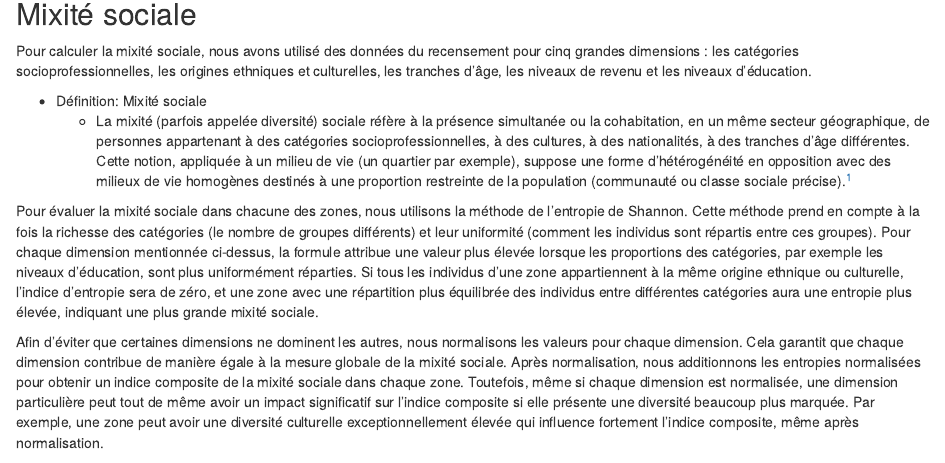
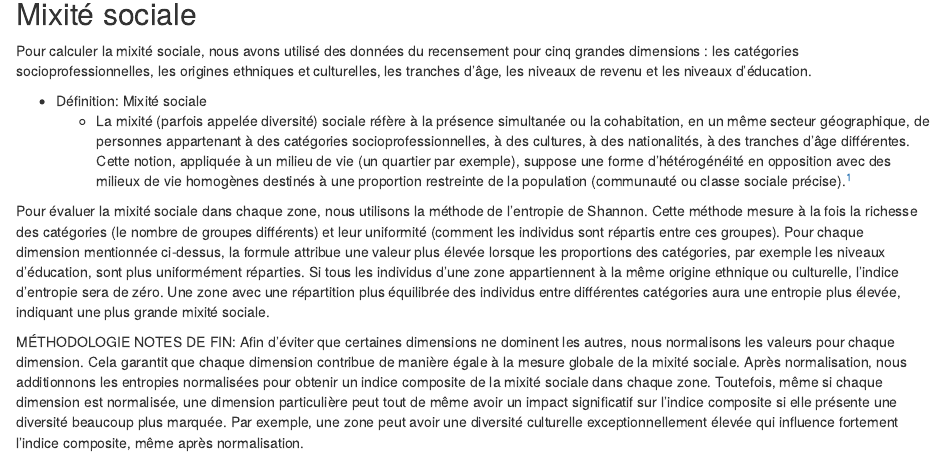
Before and after one commit to Curbcut/PESLaval, an R Markdown document (R/14_axe2.Rmd): the page in a window 1100 px wide, from 170 px down. Rendered offline with R 4.5, knitr and Pandoc, with nearby package versions; some code elsewhere in the file could not run offline.

Commit message:
Axe 2 text edits

```diff
--- a/R/14_axe2.Rmd
+++ b/R/14_axe2.Rmd
@@ -18,7 +18,7 @@ Pour calculer la mixité sociale, nous avons utilisé des données du recensemen
 - Définition: Mixité sociale
   - La mixité (parfois appelée diversité) sociale réfère à la présence simultanée ou la cohabitation, en un même secteur géographique, de personnes appartenant à des catégories socioprofessionnelles, à des cultures, à des nationalités, à des tranches d'âge différentes. Cette notion, appliquée à un milieu de vie (un quartier par exemple), suppose une forme d'hétérogénéité en opposition avec des milieux de vie homogènes destinés à une proportion restreinte de la population (communauté ou classe sociale précise).^[Collectivitesviables.org. (2024). Mixité sociale. Récupéré de https://collectivitesviables.org/sujets/mixite-sociale/]
 
-Pour évaluer la mixité sociale dans chacune des zones, nous utilisons la méthode de l'entropie de Shannon. Cette méthode prend en compte à la fois la richesse des catégories (le nombre de groupes différents) et leur uniformité (comment les individus sont répartis entre ces groupes). Pour chaque dimension mentionnée ci-dessus, la formule attribue une valeur plus élevée lorsque les proportions des catégories, par exemple les niveaux d'éducation, sont plus uniformément réparties. Si tous les individus d'une zone appartiennent à la même origine ethnique ou culturelle, l'indice d'entropie sera de zéro, et une zone avec une répartition plus équilibrée des individus entre différentes catégories aura une entropie plus élevée, indiquant une plus grande mixité sociale.
+Pour évaluer la mixité sociale dans chaque zone, nous utilisons la méthode de l'entropie de Shannon. Cette méthode mesure à la fois la richesse des catégories (le nombre de groupes différents) et leur uniformité (comment les individus sont répartis entre ces groupes). Pour chaque dimension mentionnée ci-dessus, la formule attribue une valeur plus élevée lorsque les proportions des catégories, par exemple les niveaux d'éducation, sont plus uniformément réparties. Si tous les individus d'une zone appartiennent à la même origine ethnique ou culturelle, l'indice d'entropie sera de zéro. Une zone avec une répartition plus équilibrée des individus entre différentes catégories aura une entropie plus élevée, indiquant une plus grande mixité sociale.
 
-Afin d'éviter que certaines dimensions ne dominent les autres, nous normalisons les valeurs pour chaque dimension. Cela garantit que chaque dimension contribue de manière égale à la mesure globale de la mixité sociale. Après normalisation, nous additionnons les entropies normalisées pour obtenir un indice composite de la mixité sociale dans chaque zone. Toutefois, même si chaque dimension est normalisée, une dimension particulière peut tout de même avoir un impact significatif sur l'indice composite si elle présente une diversité beaucoup plus marquée. Par exemple, une zone peut avoir une diversité culturelle exceptionnellement élevée qui influence fortement l'indice composite, même après normalisation.
+MÉTHODOLOGIE NOTES DE FIN: Afin d'éviter que certaines dimensions ne dominent les autres, nous normalisons les valeurs pour chaque dimension. Cela garantit que chaque dimension contribue de manière égale à la mesure globale de la mixité sociale. Après normalisation, nous additionnons les entropies normalisées pour obtenir un indice composite de la mixité sociale dans chaque zone. Toutefois, même si chaque dimension est normalisée, une dimension particulière peut tout de même avoir un impact significatif sur l'indice composite si elle présente une diversité beaucoup plus marquée. Par exemple, une zone peut avoir une diversité culturelle exceptionnellement élevée qui influence fortement l'indice composite, même après normalisation.
 
```
Also changed, not shown: R/14_axe2.Rmd (2 more changed lines).
